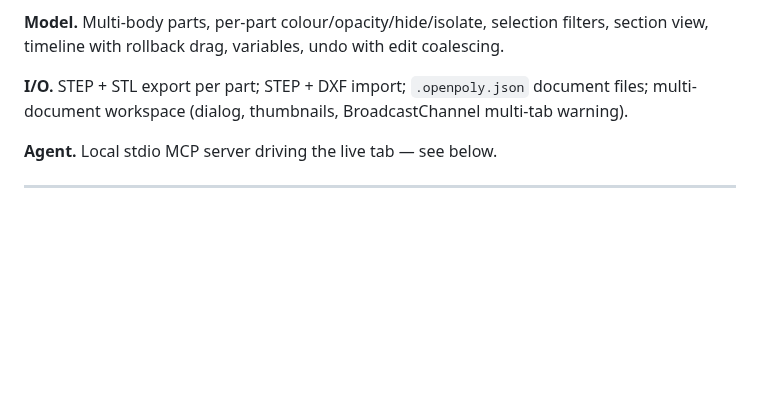
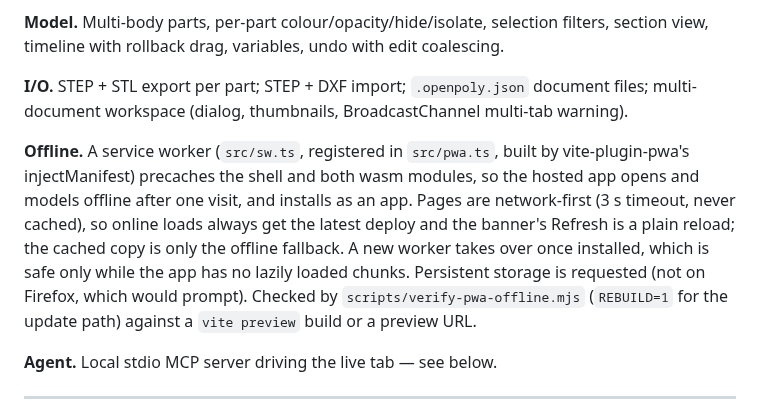
Before and after one commit to eitan27/open-poly, a Markdown page: docs/PLAN.md, the part around the change. Rendered like a GitHub page; blank space fills up the shorter version.

```diff
--- a/docs/PLAN.md
+++ b/docs/PLAN.md
@@ -229,6 +229,16 @@ coalescing.
 files; multi-document workspace (dialog, thumbnails, BroadcastChannel multi-tab
 warning).
 
+**Offline.** A service worker (`src/sw.ts`, registered in `src/pwa.ts`, built by
+vite-plugin-pwa's injectManifest) precaches the shell and both wasm modules, so the
+hosted app opens and models offline after one visit, and installs as an app. Pages
+are network-first (3 s timeout, never cached), so online loads always get the latest
+deploy and the banner's Refresh is a plain reload; the cached copy is only the
+offline fallback. A new worker takes over once installed, which is safe only while
+the app has no lazily loaded chunks. Persistent storage is requested (not on
+Firefox, which would prompt). Checked by `scripts/verify-pwa-offline.mjs`
+(`REBUILD=1` for the update path) against a `vite preview` build or a preview URL.
+
 **Agent.** Local stdio MCP server driving the live tab — see below.
 
 ---
```
Also changed, not shown: README.md (+1 -1 lines), public/pwa-192.png (added), 10 other files.
